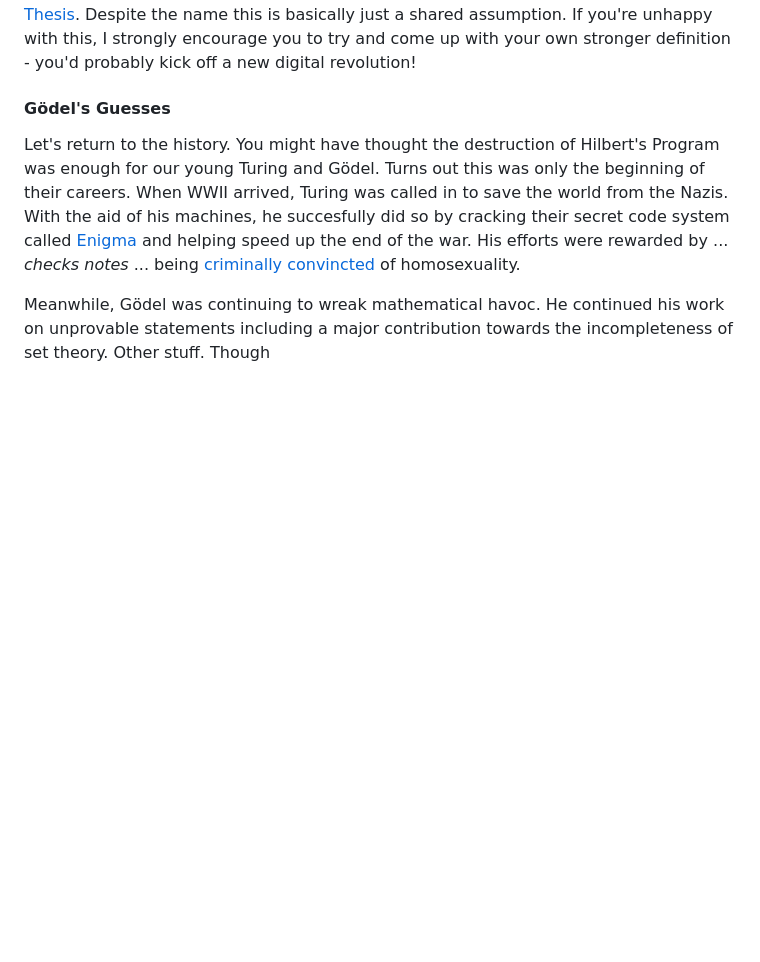
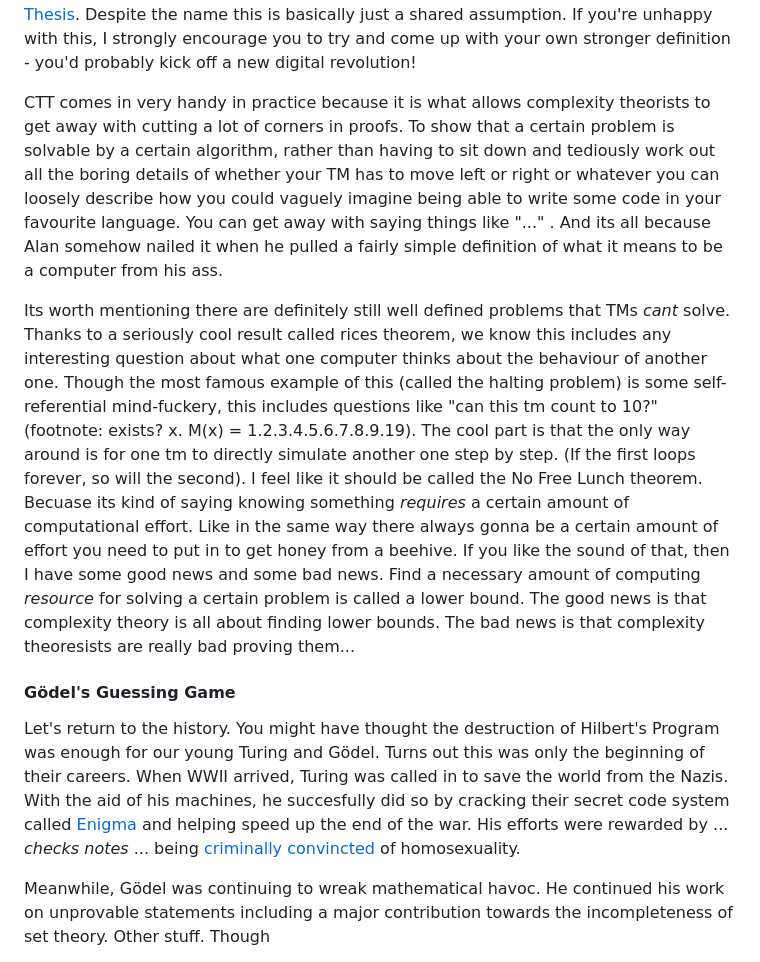
Before and after one commit to edwinagnew/probtab, a Markdown page: src/tutorials/complexity.md, the part around the change. GitHub-like rendering; blank space fills up the shorter version.

```diff
--- a/src/tutorials/complexity.md
+++ b/src/tutorials/complexity.md
@@ -69,7 +69,11 @@ Hopefully I've convinced you that a Turing machine is a fairly simple and genera
 
 Recall that Church's independent definition of a computer turned out to be equivalent (Turing's computers can simulate Church's and vice versa). We have since found many more examples of [equivalent definitions](https://en.wikipedia.org/wiki/Turing_completeness#Examples). But no one has ever been able to come up with a single definition that can do *more* than a Turing machine. So computer scientists have collectively decided that a Turing machine completely captures the idea of what it means to be computable. They even give this idea a fancy name: the [Church-Turing Thesis](https://en.wikipedia.org/wiki/Church%E2%80%93Turing_thesis). Despite the name this is basically just a shared assumption. If you're unhappy with this, I strongly encourage you to try and come up with your own stronger definition - you'd probably kick off a new digital revolution!
 
-#### Gödel's Guesses
+CTT comes in very handy in practice because it is what allows complexity theorists to get away with cutting a lot of corners in proofs. To show that a certain problem is solvable by a certain algorithm, rather than having to sit down and tediously work out all the boring details of whether your TM has to move left or right or whatever you can loosely describe how you could vaguely imagine being able to write some code in your favourite language. You can get away with saying things like "..." . And its all because Alan somehow nailed it when he pulled a fairly simple definition of what it means to be a computer from his ass.
+
+Its worth mentioning there are definitely still well defined problems that TMs *cant* solve. Thanks to a seriously cool result called rices theorem, we know this includes any interesting question about what one computer thinks about the behaviour of another one. Though the most famous example of this (called the halting problem) is some self-referential mind-fuckery, this includes questions like "can this tm count to 10?" (footnote: exists? x. M(x) = 1.2.3.4.5.6.7.8.9.19). The cool part is that the only way around is for one tm to directly simulate another one step by step. (If the first loops forever, so will the second). I feel like it should be called the No Free Lunch theorem. Becuase its kind of saying knowing something *requires* a certain amount of computational effort. Like in the same way there always gonna be a certain amount of effort you need to put in to get honey from a beehive. If you like the sound of that, then I have some good news and some bad news. Find a necessary amount of computing *resource* for solving a certain problem is called a lower bound. The good news is that complexity theory is all about finding lower bounds. The bad news is that complexity theoresists are really bad proving them...
+
+#### Gödel's Guessing Game
 
 Let's return to the history. You might have thought the destruction of Hilbert's Program was enough for our young Turing and Gödel. Turns out this was only the beginning of their careers. When WWII arrived, Turing was called in to save the world from the Nazis. With the aid of his machines, he succesfully did so by cracking their secret code system called [Enigma](https://en.wikipedia.org/wiki/Enigma_machine_) and helping speed up the end of the war. His efforts were rewarded by ... *checks notes* ... being [criminally convincted](https://en.wikipedia.org/wiki/Alan_Turing#Homosexuality_and_indecency_conviction) of homosexuality.
 
```
